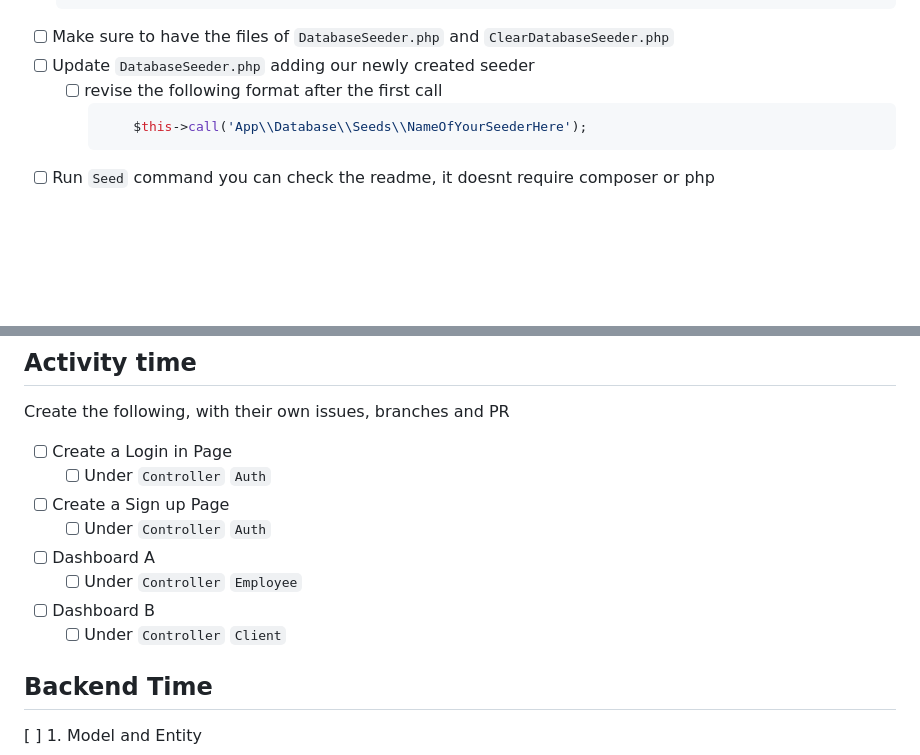
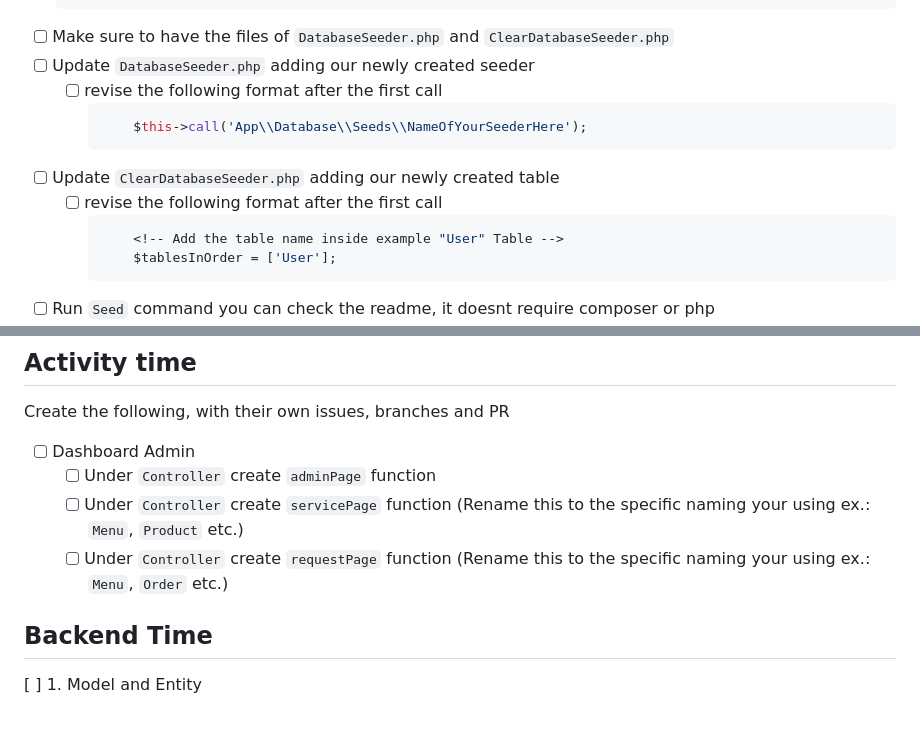
Before and after one commit to zyx-0314/CI4-template, a Markdown page: docs/checklist/lecture-2.md, 2 parts joined by grey strips. Rendered like a GitHub page; blank space fills up the shorter version.

Commit message:
docs: update instructions for ClearDatabaseSeeder.php and refine activity checklist

````diff
--- a/docs/checklist/lecture-2.md
+++ b/docs/checklist/lecture-2.md
@@ -138,6 +138,12 @@
         ```php
             $this->call('App\\Database\\Seeds\\NameOfYourSeederHere');
         ```
+- [ ] Update `ClearDatabaseSeeder.php` adding our newly created table
+    - [ ] revise the following format after the first call
+        ```php
+            <!-- Add the table name inside example "User" Table -->
+            $tablesInOrder = ['User'];
+        ```
 - [ ] Run `Seed` command you can check the readme, it doesnt require composer or php
 - [ ] If no error you can check if the table has the value you added in the seed
 - [ ] Once all working you can start adding your `label` in your source control.
@@ -158,14 +164,10 @@
 
 ## Activity time
 Create the following, with their own issues, branches and PR
-- [ ] Create a Login in Page
-    - [ ] Under `Controller` `Auth`
-- [ ] Create a Sign up Page
-    - [ ] Under `Controller` `Auth`
-- [ ] Dashboard A
-    - [ ] Under `Controller` `Employee`
-- [ ] Dashboard B
-    - [ ] Under `Controller` `Client`
+- [ ] Dashboard Admin
+    - [ ] Under `Controller` create `adminPage` function
+    - [ ] Under `Controller` create `servicePage` function (Rename this to the specific naming your using ex.: `Menu`, `Product` etc.)
+    - [ ] Under `Controller` create `requestPage` function (Rename this to the specific naming your using ex.: `Menu`, `Order` etc.)
 
 ## Backend Time
 [ ] 1. Model and Entity
````
